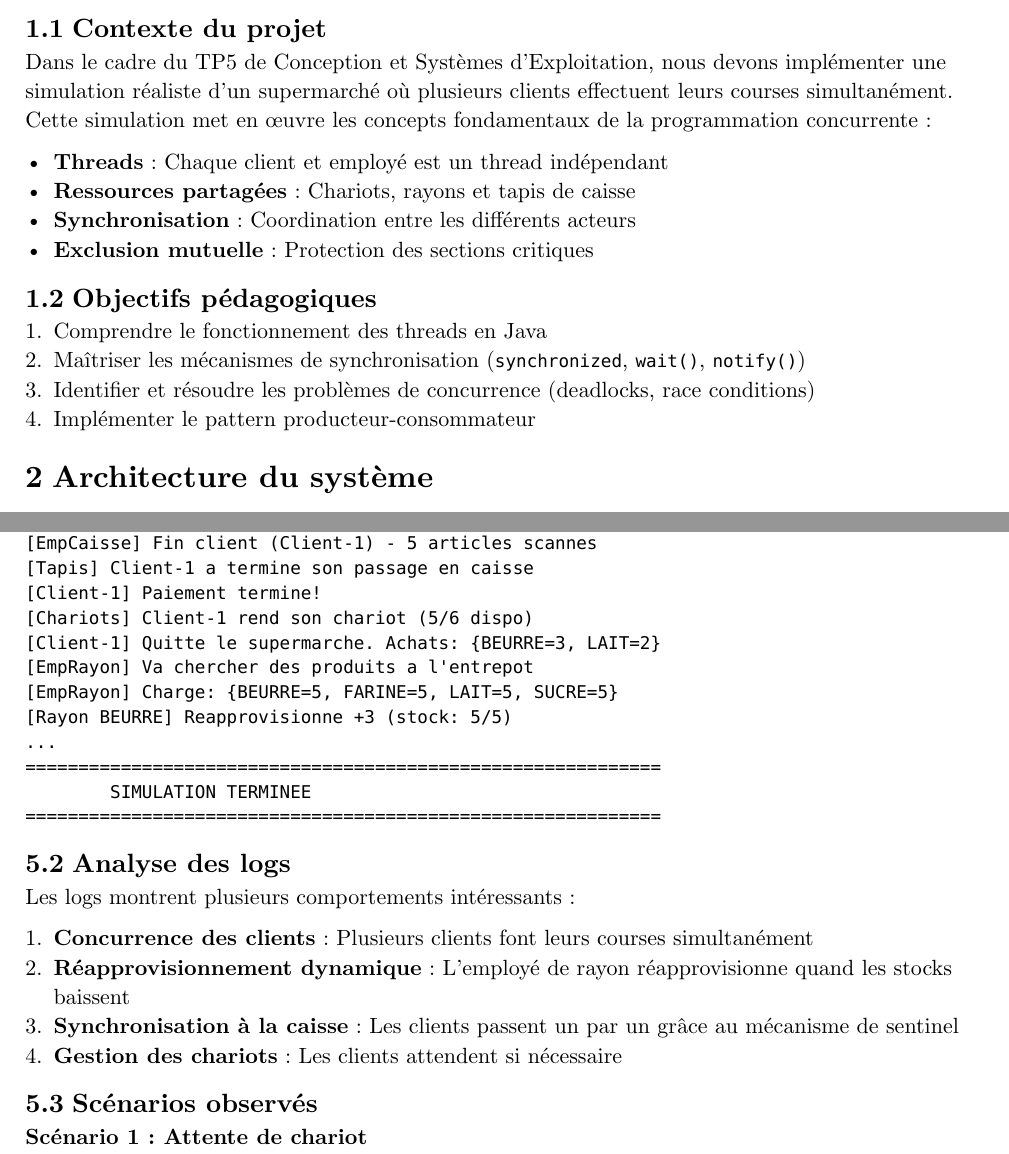
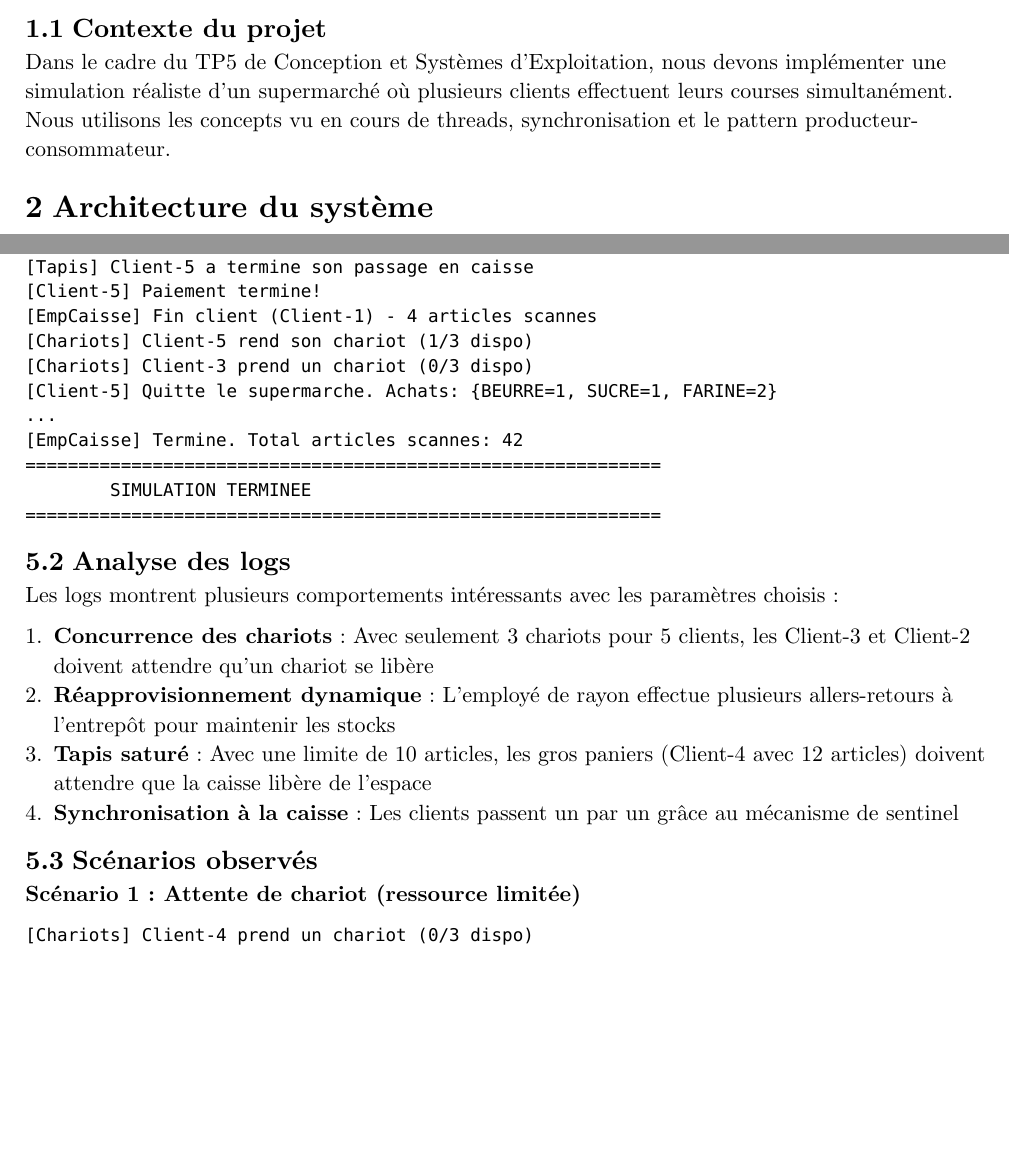
Before and after one commit to synaroq/tp5cse, a Typst document (supermarche/report.typ): two parts of pages 3 and 9 of 10, joined at a grey line, cut so that both start at the same text, the shorter picture padded with empty space. Compiled offline with Typst 0.15.

Commit message:
refactor: streamline project context and remove redundant synchronization mechanisms in supermarket simulation report

````diff
--- a/supermarche/report.typ
+++ b/supermarche/report.typ
@@ -36,19 +36,8 @@ Ce rapport présente l'implémentation d'une simulation de supermarché utilisan
 
 == Contexte du projet
 
-Dans le cadre du TP5 de Conception et Systèmes d'Exploitation, nous devons implémenter une simulation réaliste d'un supermarché où plusieurs clients effectuent leurs courses simultanément. Cette simulation met en œuvre les concepts fondamentaux de la programmation concurrente :
-
-- *Threads* : Chaque client et employé est un thread indépendant
-- *Ressources partagées* : Chariots, rayons et tapis de caisse
-- *Synchronisation* : Coordination entre les différents acteurs
-- *Exclusion mutuelle* : Protection des sections critiques
-
-== Objectifs pédagogiques
-
-+ Comprendre le fonctionnement des threads en Java
-+ Maîtriser les mécanismes de synchronisation (`synchronized`, `wait()`, `notify()`)
-+ Identifier et résoudre les problèmes de concurrence (deadlocks, race conditions)
-+ Implémenter le pattern producteur-consommateur
+Dans le cadre du TP5 de Conception et Systèmes d'Exploitation, nous devons implémenter une simulation réaliste d'un supermarché où plusieurs clients effectuent leurs courses simultanément. Nous utilisons les concepts vu en cours
+de threads, synchronisation et le pattern producteur-consommateur.
 
 = Architecture du système
 
@@ -436,3 +407 @@ if (amount <= currentAmountProducts) { // Thread 1 vérifie: OK
 [Client-1] Entre dans le supermarche
-[Client-1] Liste de courses: {BEURRE=3, LAIT=2}
-[Chariots] Client-1 prend un chariot (5/6 dispo)
@@ -442 +409,6 @@ if (amount <= currentAmountProducts) { // Thread 1 vérifie: OK
 [Client-2] Entre dans le supermarche
+[Chariots] Client-1 prend un chariot (2/3 dispo)
+[Chariots] Client-5 prend un chariot (1/3 dispo)
+[Chariots] Client-4 prend un chariot (0/3 dispo)
+[Chariots] Client-3 attend un chariot... (0/3 dispo)
+[Chariots] Client-2 attend un chariot... (0/3 dispo)
@@ -458,5 +421,0 @@ if (amount <= currentAmountProducts) { // Thread 1 vérifie: OK
-[Chariots] Client-1 rend son chariot (5/6 dispo)
-[Client-1] Quitte le supermarche. Achats: {BEURRE=3, LAIT=2}
-[EmpRayon] Va chercher des produits a l'entrepot
-[EmpRayon] Charge: {BEURRE=5, FARINE=5, LAIT=5, SUCRE=5}
-[Rayon BEURRE] Reapprovisionne +3 (stock: 5/5)
@@ -463,4 +428,8 @@ if (amount <= currentAmountProducts) { // Thread 1 vérifie: OK
+[Chariots] Client-5 rend son chariot (1/3 dispo)
+[Chariots] Client-3 prend un chariot (0/3 dispo)
+[Client-5] Quitte le supermarche. Achats: {BEURRE=1, SUCRE=1, FARINE=2}
 ...
+[EmpCaisse] Termine. Total articles scannes: 42
 ============================================================
         SIMULATION TERMINEE
 ============================================================
@@ -468,14 +437,20 @@ if (amount <= currentAmountProducts) { // Thread 1 vérifie: OK
 
 == Analyse des logs
 
-Les logs montrent plusieurs comportements intéressants :
+Les logs montrent plusieurs comportements intéressants avec les paramètres choisis :
 
-+ *Concurrence des clients* : Plusieurs clients font leurs courses simultanément
-+ *Réapprovisionnement dynamique* : L'employé de rayon réapprovisionne quand les stocks baissent
++ *Concurrence des chariots* : Avec seulement 3 chariots pour 5 clients, les Client-3 et Client-2 doivent attendre qu'un chariot se libère
++ *Réapprovisionnement dynamique* : L'employé de rayon effectue plusieurs allers-retours à l'entrepôt pour maintenir les stocks
++ *Tapis saturé* : Avec une limite de 10 articles, les gros paniers (Client-4 avec 12 articles) doivent attendre que la caisse libère de l'espace
 + *Synchronisation à la caisse* : Les clients passent un par un grâce au mécanisme de sentinel
-+ *Gestion des chariots* : Les clients attendent si nécessaire
 
 == Scénarios observés
 
-*Scénario 1 : Attente de chariot*
+*Scénario 1 : Attente de chariot (ressource limitée)*
 ```
+[Chariots] Client-4 prend un chariot (0/3 dispo)
+[Chariots] Client-3 attend un chariot... (0/3 dispo)
+[Chariots] Client-2 attend un chariot... (0/3 dispo)
+...
+[Chariots] Client-5 rend son chariot (1/3 dispo)
+[Chariots] Client-3 prend un chariot (0/3 dispo)
@@ -492,0 +476,3 @@ Les logs montrent plusieurs comportements intéressants :
+- *Total articles scannés* : 42 articles
+- *Clients servis* : 5 clients avec succès
+- *Paniers* :
@@ -493,3 +483,4 @@ Les logs montrent plusieurs comportements intéressants :
+  - Client-5 : 4 articles (BEURRE=1, SUCRE=1, FARINE=2)
 
 = Conclusion
 
````
Also changed, not shown: supermarche/report.typ (80 more changed lines).
